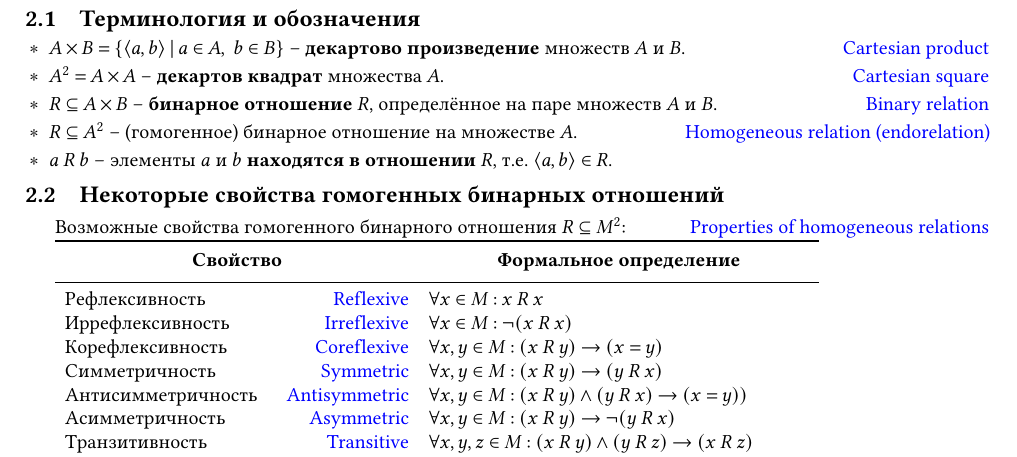
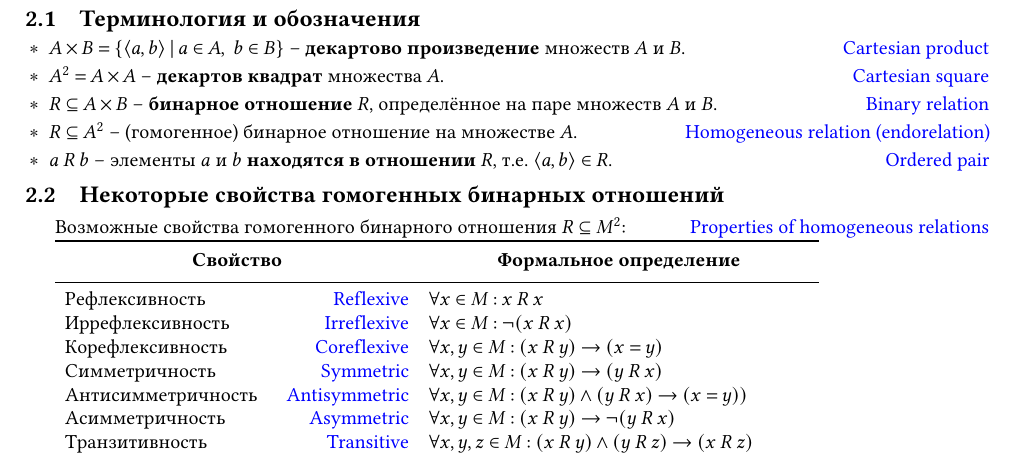
Before and after one commit to Lipen/discrete-math-course, a LaTeX document (cheat2.tex): part of page 1 of 2, cut so that both start at the same text. Compiled offline with pdfLaTeX.

Commit message:
Add link for Ordered pair

```diff
--- a/cheat2.tex
+++ b/cheat2.tex
@@ -45,6 +45,7 @@
     \hfill\href{https://en.wikipedia.org/wiki/Homogeneous_relation}{Homogeneous relation (endorelation)}
 
     \item $a \rel b$ -- элементы $a$ и $b$ \textbf{находятся в отношении} $R$, т.е. $\Pair{a,b} \in R$.
+    \hfill\href{https://en.wikipedia.org/wiki/Ordered_pair}{Ordered pair}
 
     % \item $\mathcal{E}_A = \emptyset$ -- \textbf{пустое} отношение.
     % \hfill\href{http://mathonline.wikidot.com/the-empty-universal-and-identity-relations-on-a-set}{Empty relation}
```
